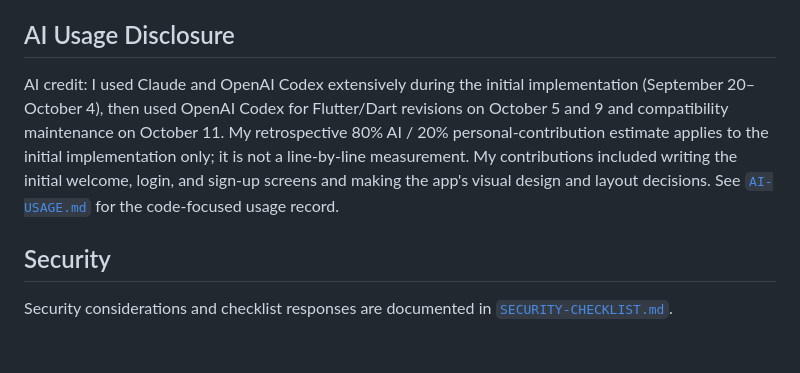
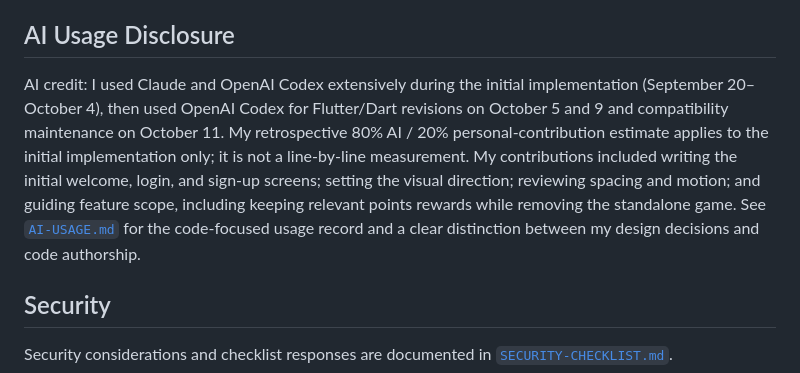
Before and after one commit to JethroMarkBejec/nums, a Markdown page: README.md, the part around the change. GitHub-like rendering; blank space fills up the shorter version.

Commit message:
Clarify personal design and points contributions

```diff
--- a/README.md
+++ b/README.md
@@ -169,7 +169,7 @@ The screenshots supplied so far do not cover every route. Add original captures
 
 ## AI Usage Disclosure
 
-AI credit: I used Claude and OpenAI Codex extensively during the initial implementation (September 20–October 4), then used OpenAI Codex for Flutter/Dart revisions on October 5 and 9 and compatibility maintenance on October 11. My retrospective 80% AI / 20% personal-contribution estimate applies to the initial implementation only; it is not a line-by-line measurement. My contributions included writing the initial welcome, login, and sign-up screens and making the app's visual design and layout decisions. See [`AI-USAGE.md`](AI-USAGE.md) for the code-focused usage record.
+AI credit: I used Claude and OpenAI Codex extensively during the initial implementation (September 20–October 4), then used OpenAI Codex for Flutter/Dart revisions on October 5 and 9 and compatibility maintenance on October 11. My retrospective 80% AI / 20% personal-contribution estimate applies to the initial implementation only; it is not a line-by-line measurement. My contributions included writing the initial welcome, login, and sign-up screens; setting the visual direction; reviewing spacing and motion; and guiding feature scope, including keeping relevant points rewards while removing the standalone game. See [`AI-USAGE.md`](AI-USAGE.md) for the code-focused usage record and a clear distinction between my design decisions and code authorship.
 
 ## Security
 
```
Also changed, not shown: AI-USAGE.md (+13 -0 lines).
